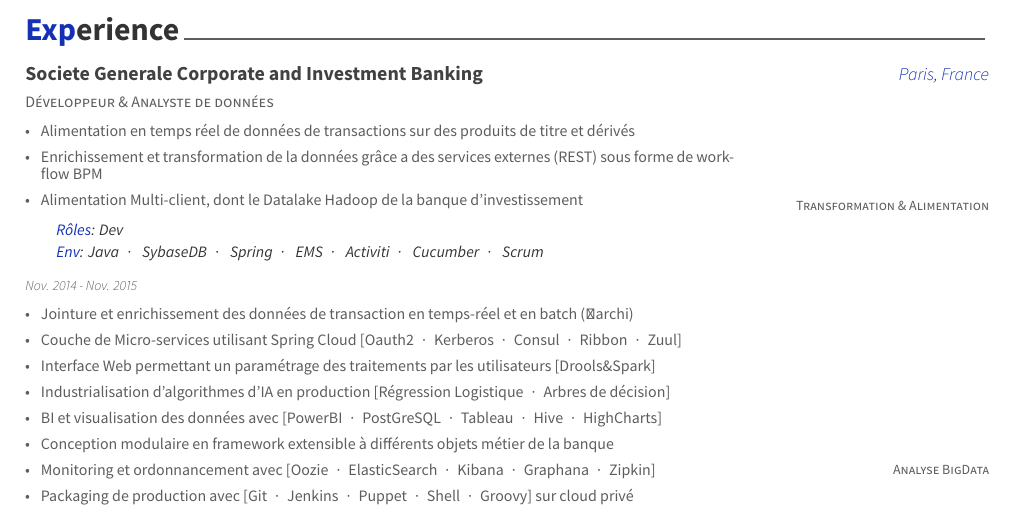
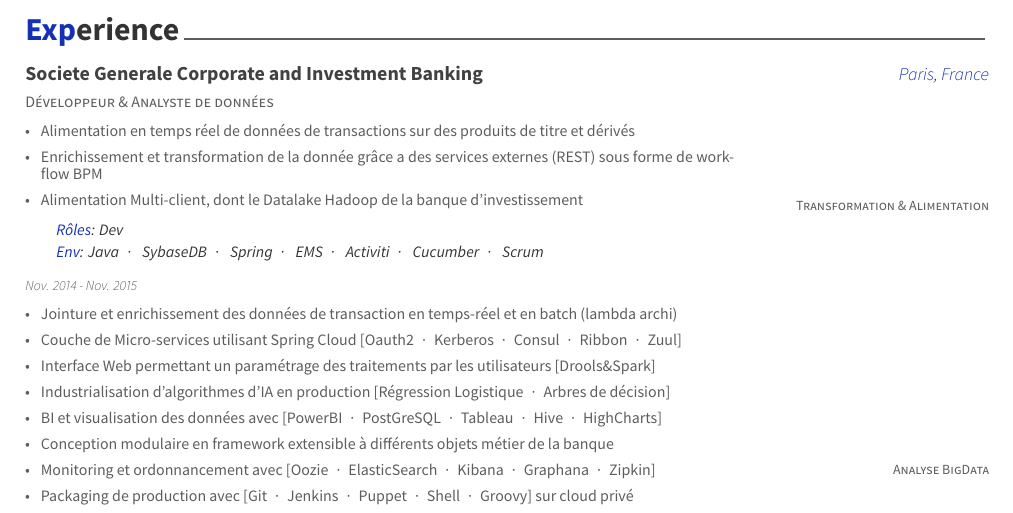
Before and after one commit to StratoCastar/Resume, a LaTeX CV ([CV]EL_Mnebhi_Rami - FR.tex, which reads cv-sections-FR/experience.tex): part of the page, cut so that both start at the same text. The pictures show the PDF file [CV]EL_Mnebhi_Rami - FR.pdf that the author committed with the source.

Commit message:
Adjustements

```diff
--- a/cv-sections-FR/experience.tex
+++ b/cv-sections-FR/experience.tex
@@ -24,7 +24,7 @@
 \begin{cvitems}
  \setlength\itemsep{0.5em}
 	\item {Alimentation en temps réel de données de transactions sur des produits de titre et dérivés }
-	\item {Enrichissement et transformation de la données grâce a des services externes (REST) sous forme de workflow BPM}
+	\item {Enrichissement et transformation de la donnée grâce a des services externes (REST) sous forme de workflow BPM}
 	\item {Alimentation Multi-client, dont le Datalake Hadoop de la banque d'investissement}
 	\end{cvitems}
 \begin{cvitemsnobullet}
@@ -44,7 +44,7 @@
 \begin{cvitems}
  \setlength\itemsep{0.5em}
 	%\item {Equity feature processing,enrichment,indexing and storing using clustered lambda pipelines}
-	\item {Jointure et enrichissement des données de transaction en temps-réel et en batch (\lambda archi) }
+	\item {Jointure et enrichissement des données de transaction en temps-réel et en batch (lambda archi) }
 	%\item {Micro-service Back-Ends powered by Spring Cloud [\scriptsize Oauth2{\enskip\cdotp\enskip}Kerberos{\enskip\cdotp\enskip}Consul{\enskip\cdotp\enskip}Ribbon{\enskip\cdotp\enskip}Zuul]}
 	\item {Couche de Micro-services utilisant Spring Cloud [\scriptsize Oauth2{\enskip\cdotp\enskip}Kerberos{\enskip\cdotp\enskip}Consul{\enskip\cdotp\enskip}Ribbon{\enskip\cdotp\enskip}Zuul]}
 	%\item {Front-End for injecting data and pipeline customization (Drools with Spark) }
```
Also changed, not shown: [CV]EL_Mnebhi_Rami - FR.tex (+1 -0 lines), [CV]EL_Mnebhi_Rami - FR.pdf.
